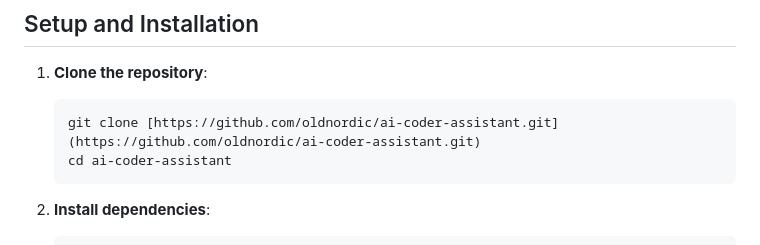
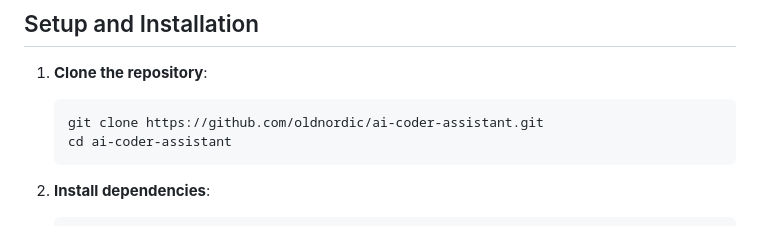
Before and after one commit to oldnordic/ai-coder-assistant, a Markdown page: README.md, the part around the change. Rendered like a GitHub page.

````diff
--- a/README.md
+++ b/README.md
@@ -55,7 +55,7 @@ The application is built using a modular architecture with a PyQt6 frontend that
 
 1.  **Clone the repository**:
     ```bash
-    git clone [https://github.com/oldnordic/ai-coder-assistant.git](https://github.com/oldnordic/ai-coder-assistant.git)
+    git clone https://github.com/oldnordic/ai-coder-assistant.git
     cd ai-coder-assistant
     ```
 
````
